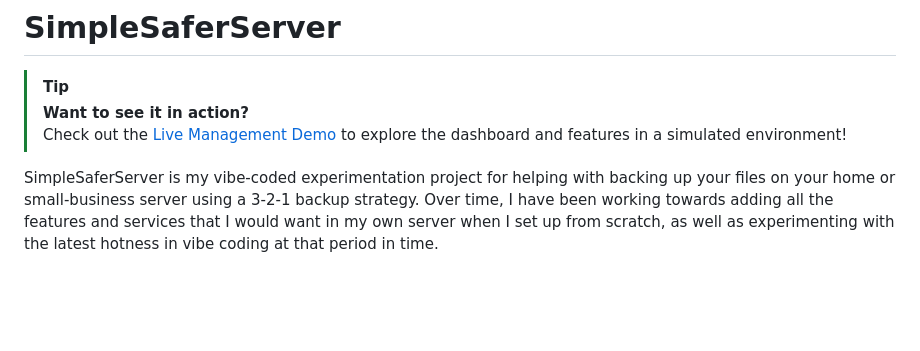
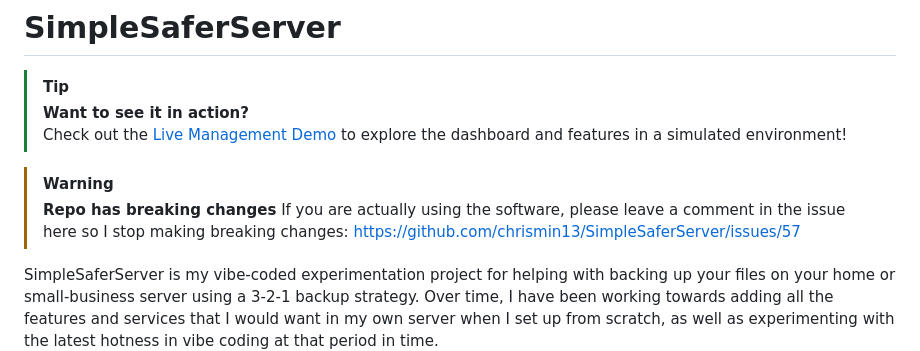
Before and after one commit to chrismin13/SimpleSaferServer, a Markdown page: README.md, the part around the change. Rendered like a GitHub page; blank space fills up the shorter version.

Commit message:
Update README with breaking changes warning
Added warning about breaking changes and linked issue tracker.

```diff
--- a/README.md
+++ b/README.md
@@ -3,6 +3,10 @@
 > [!TIP]
 > **Want to see it in action?**
 > Check out the [Live Management Demo](https://sssdemo.chrismin13.com) to explore the dashboard and features in a simulated environment!
+
+> [!WARNING]
+> **Repo has breaking changes**
+> If you are actually using the software, please leave a comment in the issue here so I stop making breaking changes: https://github.com/chrismin13/SimpleSaferServer/issues/57
 
 SimpleSaferServer is my vibe-coded experimentation project for helping with backing up your files on your home or small-business server using a 3-2-1 backup strategy. Over time, I have been working towards adding all the features and services that I would want in my own server when I set up from scratch, as well as experimenting with the latest hotness in vibe coding at that period in time.
 
```
